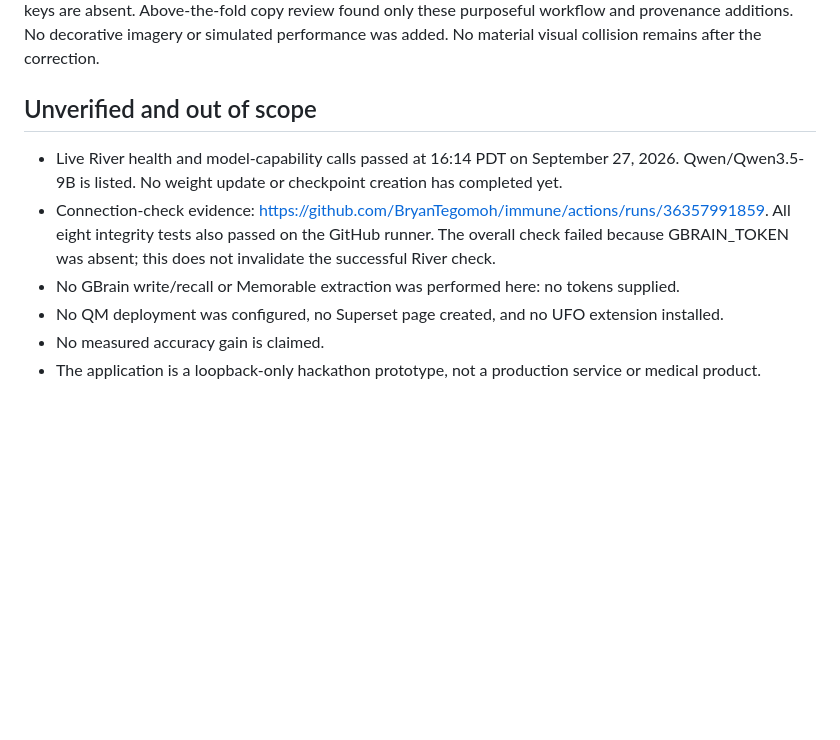
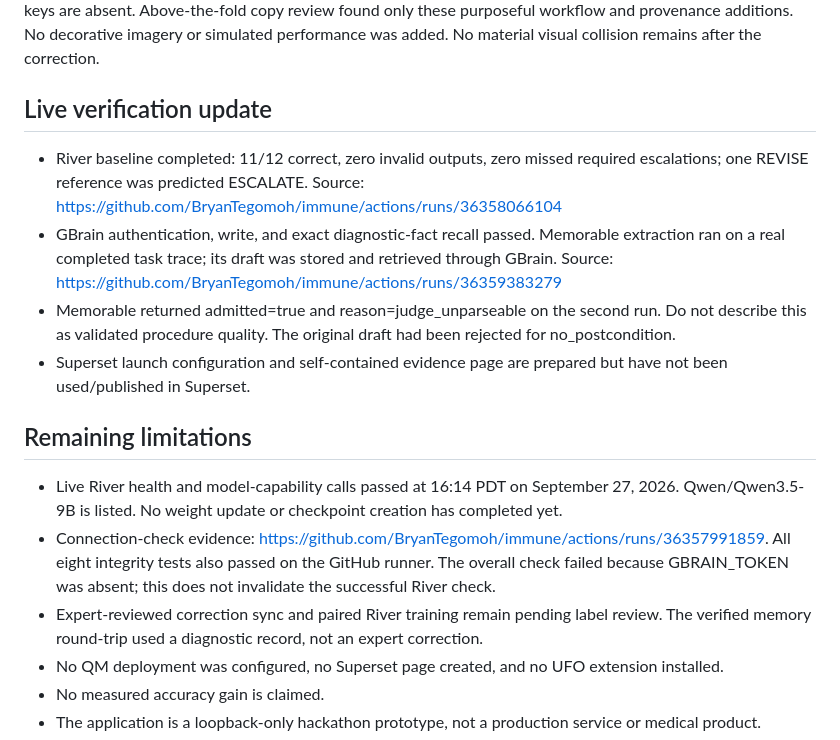
Before and after one commit to BryanTegomoh/immune, a Markdown page: docs/VERIFICATION.md, the part around the change. GitHub-like rendering; blank space fills up the shorter version.

Commit message:
Record verified GBrain and Memorable results including provider quality caveat

```diff
--- a/docs/VERIFICATION.md
+++ b/docs/VERIFICATION.md
@@ -36,11 +36,18 @@ The generated concept was inspected with view_image, along with the actual deskt
 
 Intentional changes from the concept: added Train & verify, next-case, connection, memory sync/recall, export, and setup controls; added approval count and honest reference-label note; changed the result column from Expert to Reference because synthetic labels are not yet physician-reviewed; used disabled button styling when keys are absent. Above-the-fold copy review found only these purposeful workflow and provenance additions. No decorative imagery or simulated performance was added. No material visual collision remains after the correction.
 
-## Unverified and out of scope
+## Live verification update
+
+- River baseline completed: 11/12 correct, zero invalid outputs, zero missed required escalations; one REVISE reference was predicted ESCALATE. Source: https://github.com/BryanTegomoh/immune/actions/runs/36358066104
+- GBrain authentication, write, and exact diagnostic-fact recall passed. Memorable extraction ran on a real completed task trace; its draft was stored and retrieved through GBrain. Source: https://github.com/BryanTegomoh/immune/actions/runs/36359383279
+- Memorable returned admitted=true and reason=judge_unparseable on the second run. Do not describe this as validated procedure quality. The original draft had been rejected for no_postcondition.
+- Superset launch configuration and self-contained evidence page are prepared but have not been used/published in Superset.
+
+## Remaining limitations
 
 - Live River health and model-capability calls passed at 16:14 PDT on September 27, 2026. Qwen/Qwen3.5-9B is listed. No weight update or checkpoint creation has completed yet.
 - Connection-check evidence: https://github.com/BryanTegomoh/immune/actions/runs/36357991859. All eight integrity tests also passed on the GitHub runner. The overall check failed because GBRAIN_TOKEN was absent; this does not invalidate the successful River check.
-- No GBrain write/recall or Memorable extraction was performed here: no tokens supplied.
+- Expert-reviewed correction sync and paired River training remain pending label review. The verified memory round-trip used a diagnostic record, not an expert correction.
 - No QM deployment was configured, no Superset page created, and no UFO extension installed.
 - No measured accuracy gain is claimed.
 - The application is a loopback-only hackathon prototype, not a production service or medical product.
```
